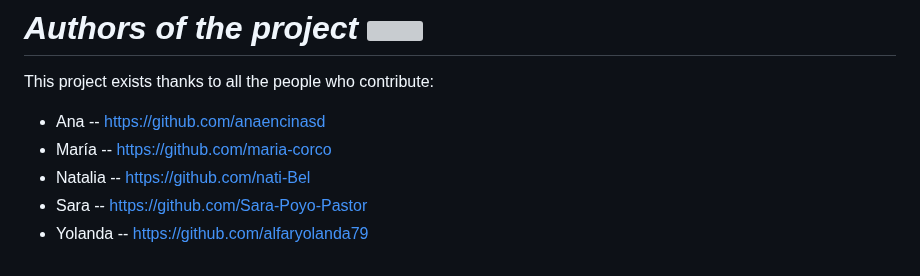
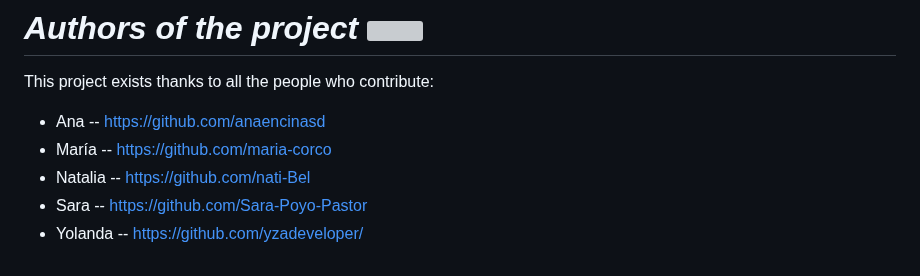
Before and after one commit to nati-Bel/bootcamp-project-3-Music_App, a Markdown page: README.md, the part around the change. Rendered like a GitHub page; grey boxes are pictures that could not be loaded.

```diff
--- a/README.md
+++ b/README.md
@@ -42,4 +42,4 @@ This project exists thanks to all the people who contribute:
   - María -- https://github.com/maria-corco
   - Natalia -- https://github.com/nati-Bel
   - Sara -- https://github.com/Sara-Poyo-Pastor
-  - Yolanda -- https://github.com/alfaryolanda79
+  - Yolanda -- https://github.com/yzadeveloper/
```
